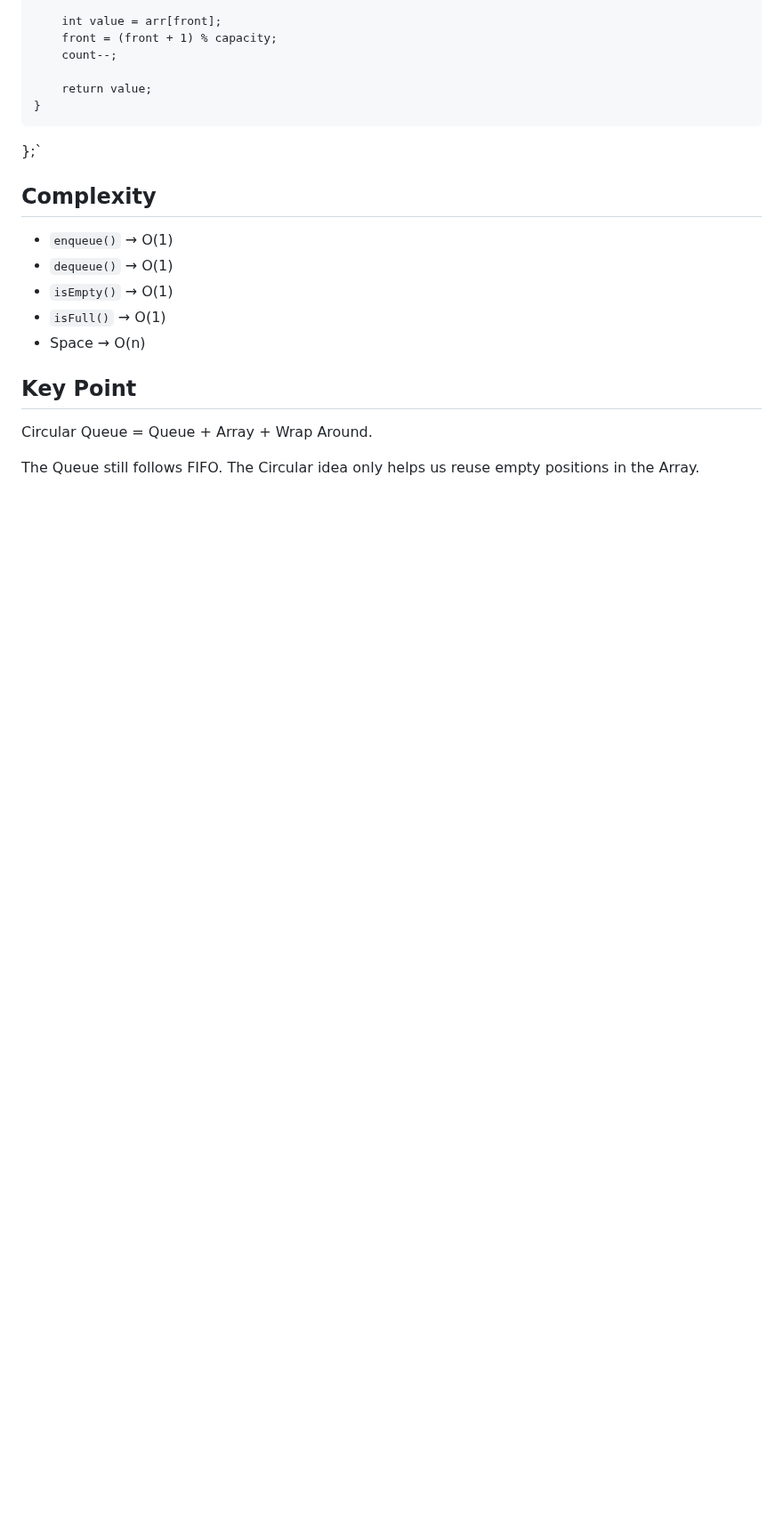
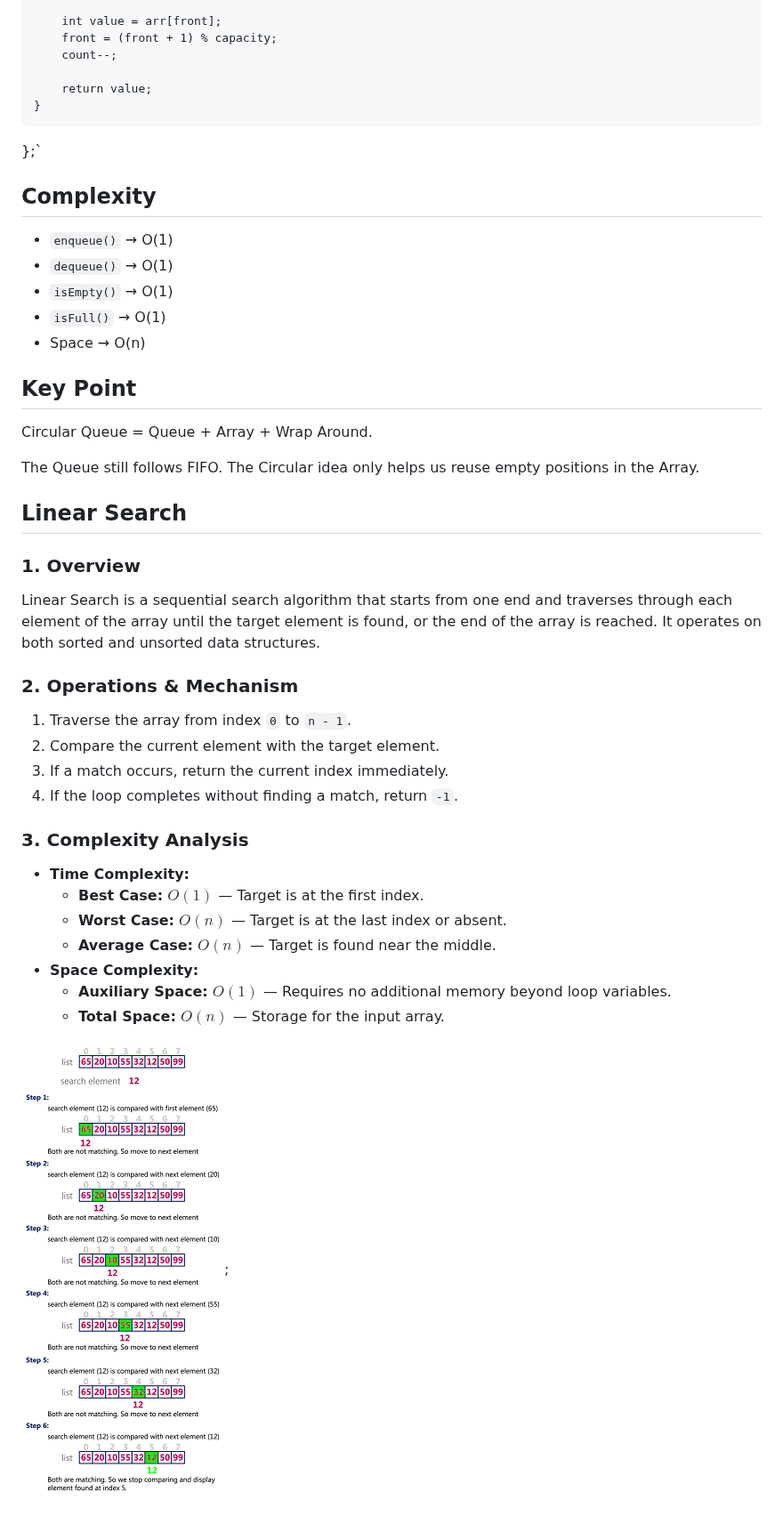
Before and after one commit to KamalAboueidd/Advanced-DSA, a Markdown page: README.md, the part around one of its changes. Shown at 89% size. Drawn GitHub-style; pictures changed too: Linear.png (added); blank space fills up the shorter version.

Commit message:
Linear Search ..

```diff
--- a/README.md
+++ b/README.md
@@ -859,3 +859,26 @@ public:
 Circular Queue = Queue + Array + Wrap Around.
 
 The Queue still follows FIFO. The Circular idea only helps us reuse empty positions in the Array.
+
+
+## Linear Search
+
+### 1. Overview
+Linear Search is a sequential search algorithm that starts from one end and traverses through each element of the array until the target element is found, or the end of the array is reached. It operates on both sorted and unsorted data structures.
+
+### 2. Operations & Mechanism
+1. Traverse the array from index `0` to `n - 1`.
+2. Compare the current element with the target element.
+3. If a match occurs, return the current index immediately.
+4. If the loop completes without finding a match, return `-1`.
+
+### 3. Complexity Analysis
+- **Time Complexity:**
+  - **Best Case:** $O(1)$ — Target is at the first index.
+  - **Worst Case:** $O(n)$ — Target is at the last index or absent.
+  - **Average Case:** $O(n)$ — Target is found near the middle.
+- **Space Complexity:**
+  - **Auxiliary Space:** $O(1)$ — Requires no additional memory beyond loop variables.
+  - **Total Space:** $O(n)$ — Storage for the input array.
+
+ ![CircularQueue](Linear.png);
```
Also changed, not shown: other parts of README.md (+1 -1 lines), 1 other file.
